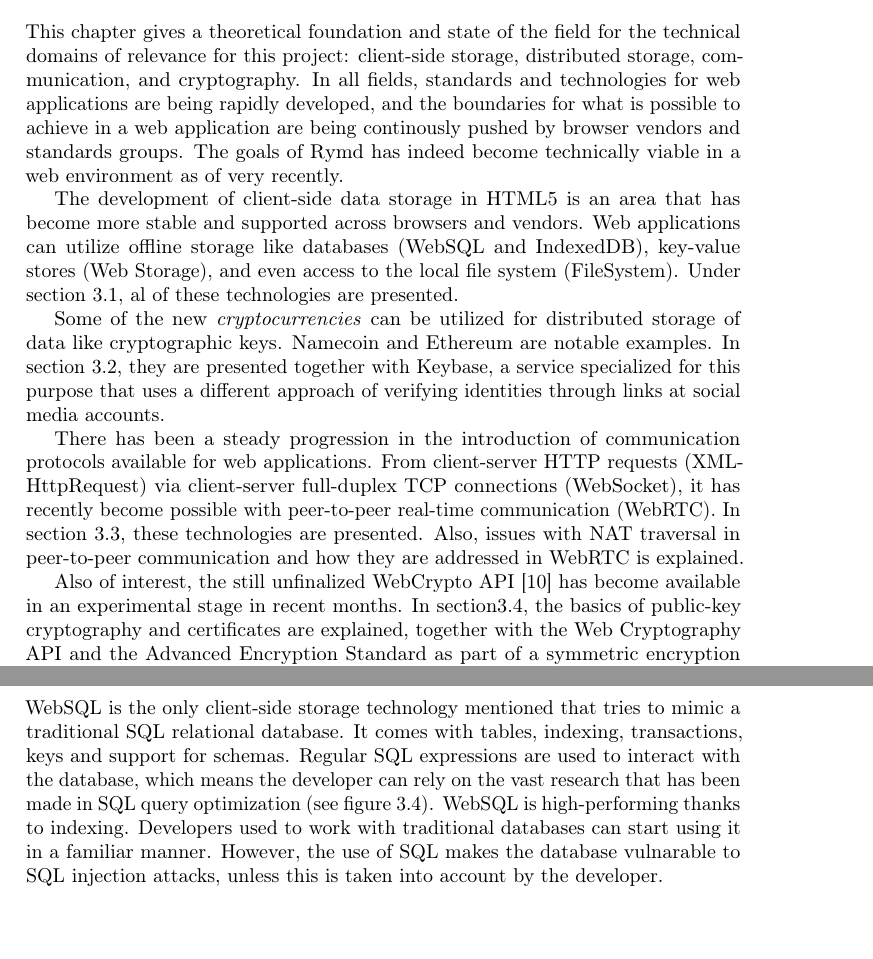
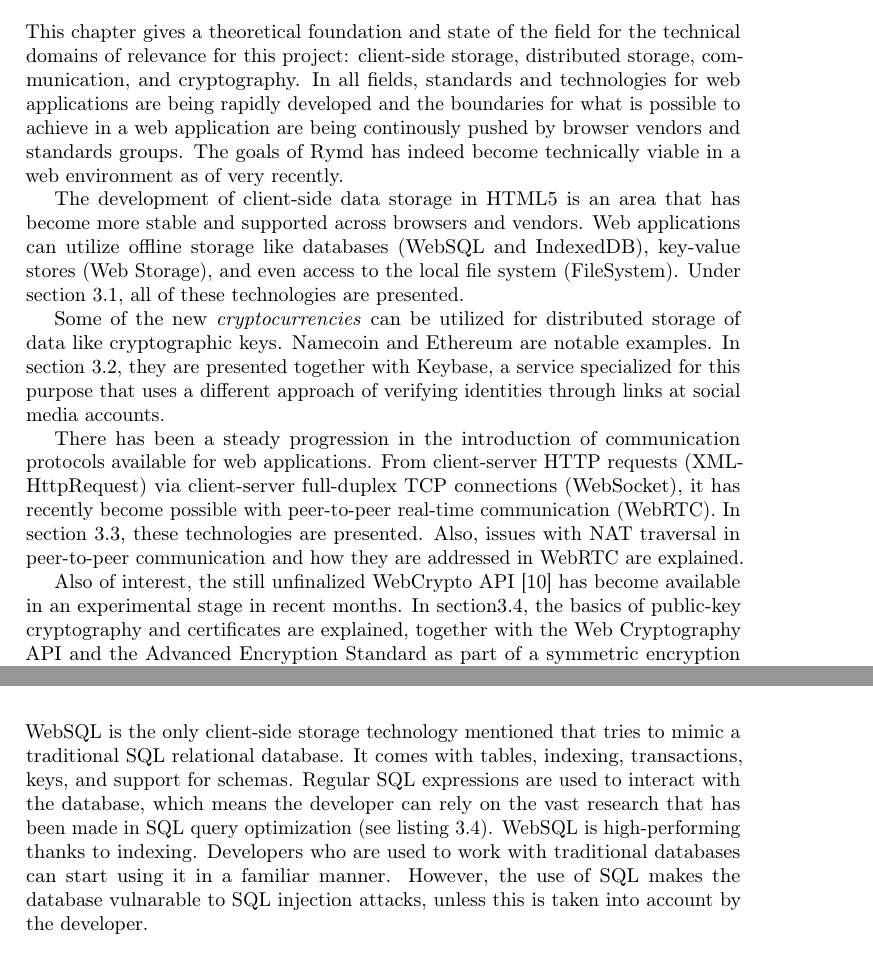
Before and after one commit to rymdjs/report, a LaTeX thesis (Layout.tex, which reads sections/technical_background.tex): two parts of pages 7 and 9 of 50, joined at a grey line, cut so that both start at the same text. Compiled offline with pdfLaTeX.

Commit message:
Grammar corrections to Technical Background

```diff
--- a/sections/technical_background.tex
+++ b/sections/technical_background.tex
@@ -1,19 +1,16 @@
-This chapter gives a theoretical foundation and state of the field for the technical domains of relevance for this project: client-side storage, distributed storage, communication, and cryptography. In all fields, standards and technologies for web applications are being rapidly developed, and the boundaries for what is possible to achieve in a web application are being continously pushed by browser vendors and standards groups. The goals of Rymd has indeed become technically viable in a web environment as of very recently.
-
+This chapter gives a theoretical foundation and state of the field for the technical domains of relevance for this project: client-side storage, distributed storage, communication, and cryptography. In all fields, standards and technologies for web applications are being rapidly developed and the boundaries for what is possible to achieve in a web application are being continously pushed by browser vendors and standards groups. The goals of Rymd has indeed become technically viable in a web environment as of very recently.
 
 % Client-side storage
-The development of client-side data storage in HTML5 is an area that has become more stable and supported across browsers and vendors. Web applications can utilize offline storage like databases (WebSQL and IndexedDB), key-value stores (Web Storage), and even access to the local file system (FileSystem). Under section~\ref{sec:clientstorage}, al of these technologies are presented.
+The development of client-side data storage in HTML5 is an area that has become more stable and supported across browsers and vendors. Web applications can utilize offline storage like databases (WebSQL and IndexedDB), key-value stores (Web Storage), and even access to the local file system (FileSystem). Under section~\ref{sec:clientstorage}, all of these technologies are presented.
 
 % Distributed storage
 Some of the new \emph{cryptocurrencies} can be utilized for distributed storage of data like cryptographic keys. Namecoin and Ethereum are notable examples. In section~\ref{sec:distributedstorage}, they are presented together with Keybase, a service specialized for this purpose that uses a different approach of verifying identities through links at social media accounts.
 
 % Communication
-There has been a steady progression in the introduction of communication protocols available for web applications. From client-server HTTP requests (XMLHttpRequest) via client-server full-duplex TCP connections (WebSocket), it has recently become possible with peer-to-peer real-time communication (WebRTC). In section~\ref{sec:communication}, these technologies are presented. Also, issues with NAT traversal in peer-to-peer communication and how they are addressed in WebRTC is explained.
+There has been a steady progression in the introduction of communication protocols available for web applications. From client-server HTTP requests (XMLHttpRequest) via client-server full-duplex TCP connections (WebSocket), it has recently become possible with peer-to-peer real-time communication (WebRTC). In section~\ref{sec:communication}, these technologies are presented. Also, issues with NAT traversal in peer-to-peer communication and how they are addressed in WebRTC are explained.
 
 % Crypto
 Also of interest, the still unfinalized WebCrypto API~\cite{WebCrypto:Online} has become available in an experimental stage in recent months. In section\ref{sec:techcryptography}, the basics of public-key cryptography and certificates are explained, together with the Web Cryptography API and the Advanced Encryption Standard as part of a symmetric encryption scheme.
-
-
 
 % %%%%%%%%%%%%
 \section{Client-side storage}
@@ -81,7 +78,7 @@ localStorage.removeItem("foo");
 
 \subsection{WebSQL}
 \label{sec:websql}
-WebSQL is the only client-side storage technology mentioned that tries to mimic a traditional SQL relational database. It comes with tables, indexing, transactions, keys and support for schemas. Regular SQL expressions are used to interact with the database, which means the developer can rely on the vast research that has been made in SQL query optimization (see figure~\ref{lst:websql}). WebSQL is high-performing thanks to indexing. Developers used to work with traditional databases can start using it in a familiar manner. However, the use of SQL makes the database vulnarable to SQL injection attacks, unless this is taken into account by the developer.
+WebSQL is the only client-side storage technology mentioned that tries to mimic a traditional SQL relational database. It comes with tables, indexing, transactions, keys, and support for schemas. Regular SQL expressions are used to interact with the database, which means the developer can rely on the vast research that has been made in SQL query optimization (see listing~\ref{lst:websql}). WebSQL is high-performing thanks to indexing. Developers who are used to work with traditional databases can start using it in a familiar manner. However, the use of SQL makes the database vulnarable to SQL injection attacks, unless this is taken into account by the developer.
 
 \begin{Code}
 \begin{lstlisting}[caption={Use of WebSQL}, label={lst:websql}]
```
Also changed, not shown: report.pdf, sections/technical_background.tex (7 more changed lines).
